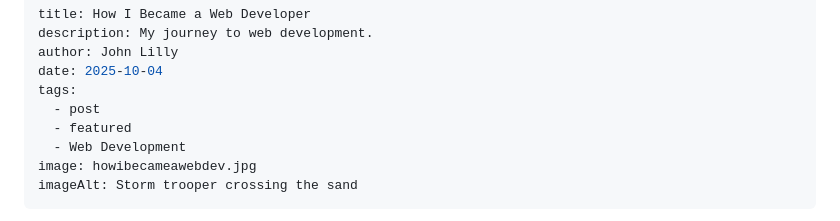
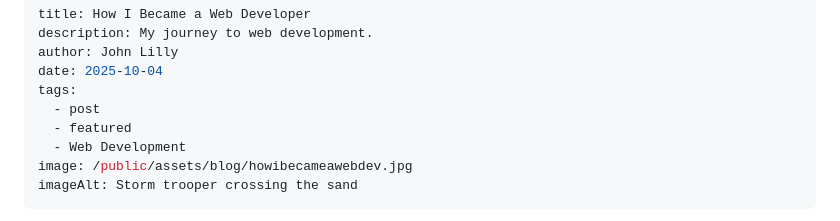
Before and after one commit to johnmlilly/johnsblog, a Markdown page: src/blog/how-i-became-a-web-developer.md, the part around the change. GitHub-like rendering.

Commit message:
Update src/blog/how-i-became-a-web-developer.md (via Pages CMS)

```diff
--- a/src/blog/how-i-became-a-web-developer.md
+++ b/src/blog/how-i-became-a-web-developer.md
@@ -7,7 +7,7 @@ tags:
   - post
   - featured
   - Web Development
-image: howibecameawebdev.jpg
+image: /public/assets/blog/howibecameawebdev.jpg
 imageAlt: Storm trooper crossing the sand
 ---
 As a kid, I was obsessed with building and creating things. My go-to? Legos. I’d spend hours snapping together Star Wars sets—X-Wings, TIE Fighters, even my own custom start fighter. For me, it wasn’t just play; it was figuring out how pieces fit, how to make something cool from a pile of bricks. That knack for building things stuck with me. In college, I studied communication, but my real passion was messing with websites—tweaking designs, digging into how they worked. I loved the puzzle of it, like rebuilding a Lego set in digital form.
```
